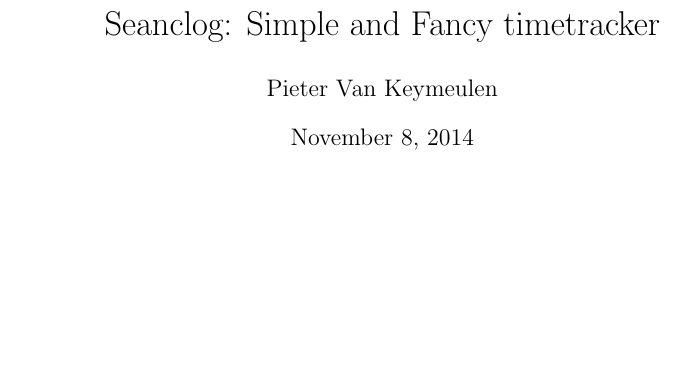
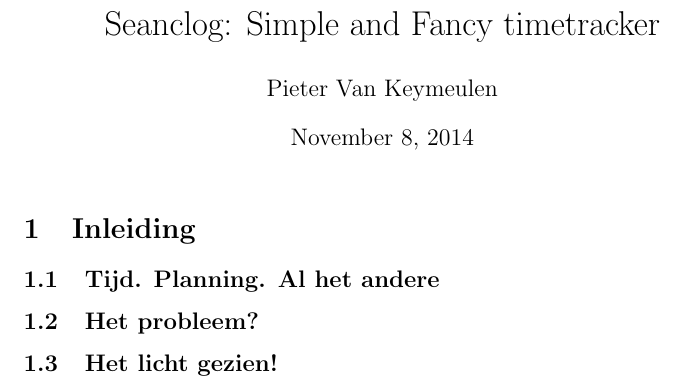
Before and after one commit to seanachaidh/seanclog, a LaTeX document (report/report.tex): part of the page, cut so that both start at the same text, the shorter picture padded with empty space. Compiled offline with pdfLaTeX.

Commit message:
j' ai creé les section de ma resumé

```diff
--- a/report/report.tex
+++ b/report/report.tex
@@ -9,6 +9,15 @@
 \author{Pieter Van Keymeulen}
 \maketitle
 
-%il faut quelques sections
+\section{Inleiding}
+
+\subsection{Tijd. Planning. Al het andere}
+%ici je raconte sur mes expériences.
+
+\subsection{Het probleem?}
+%Qu 'est-ce qu' est notre problème?
+
+\subsection{Het licht gezien!}
+%ici je raconte sur notre solution: Seanclog
 
 \end{document}
```
Also changed, not shown: 1 other file.
